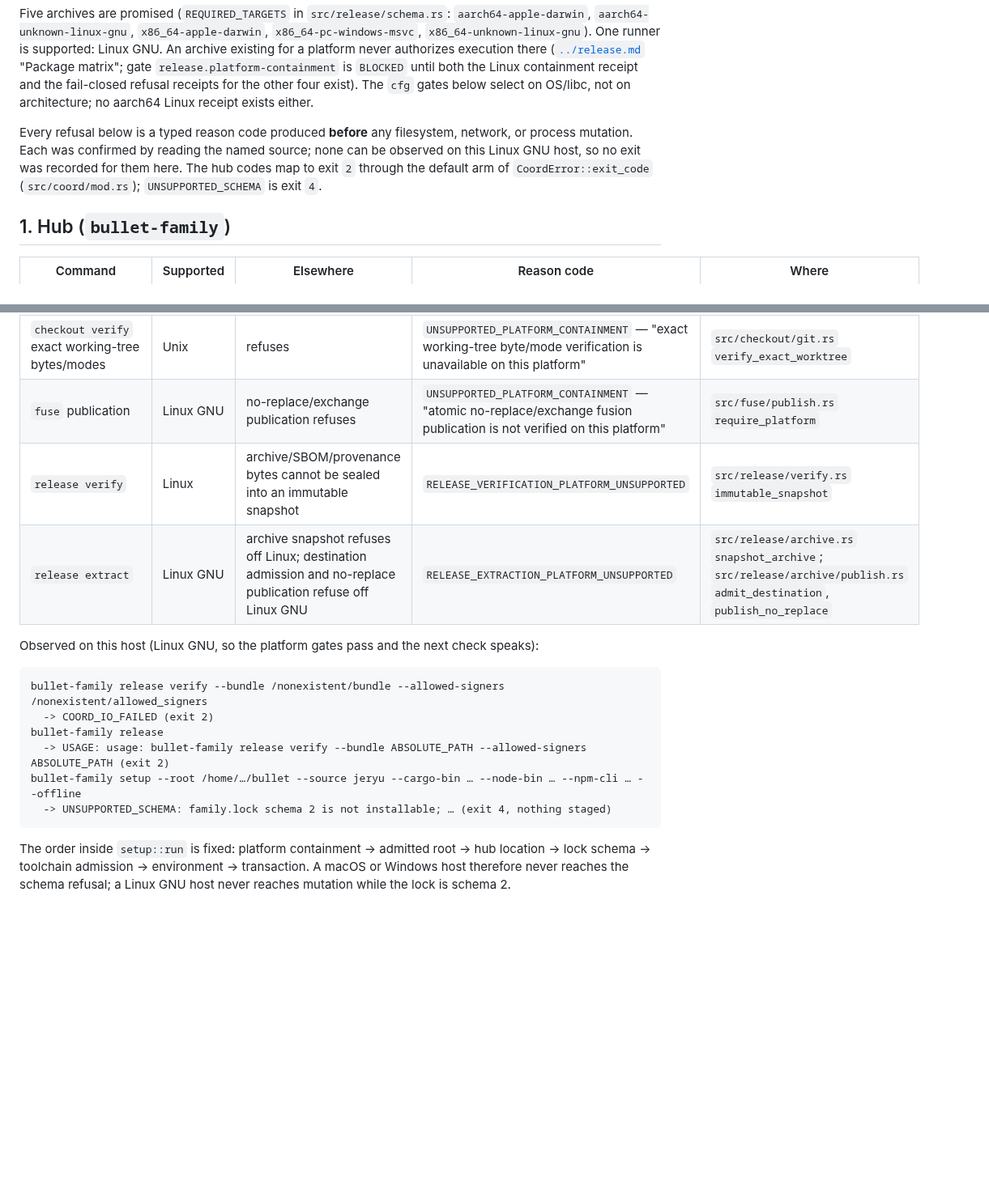
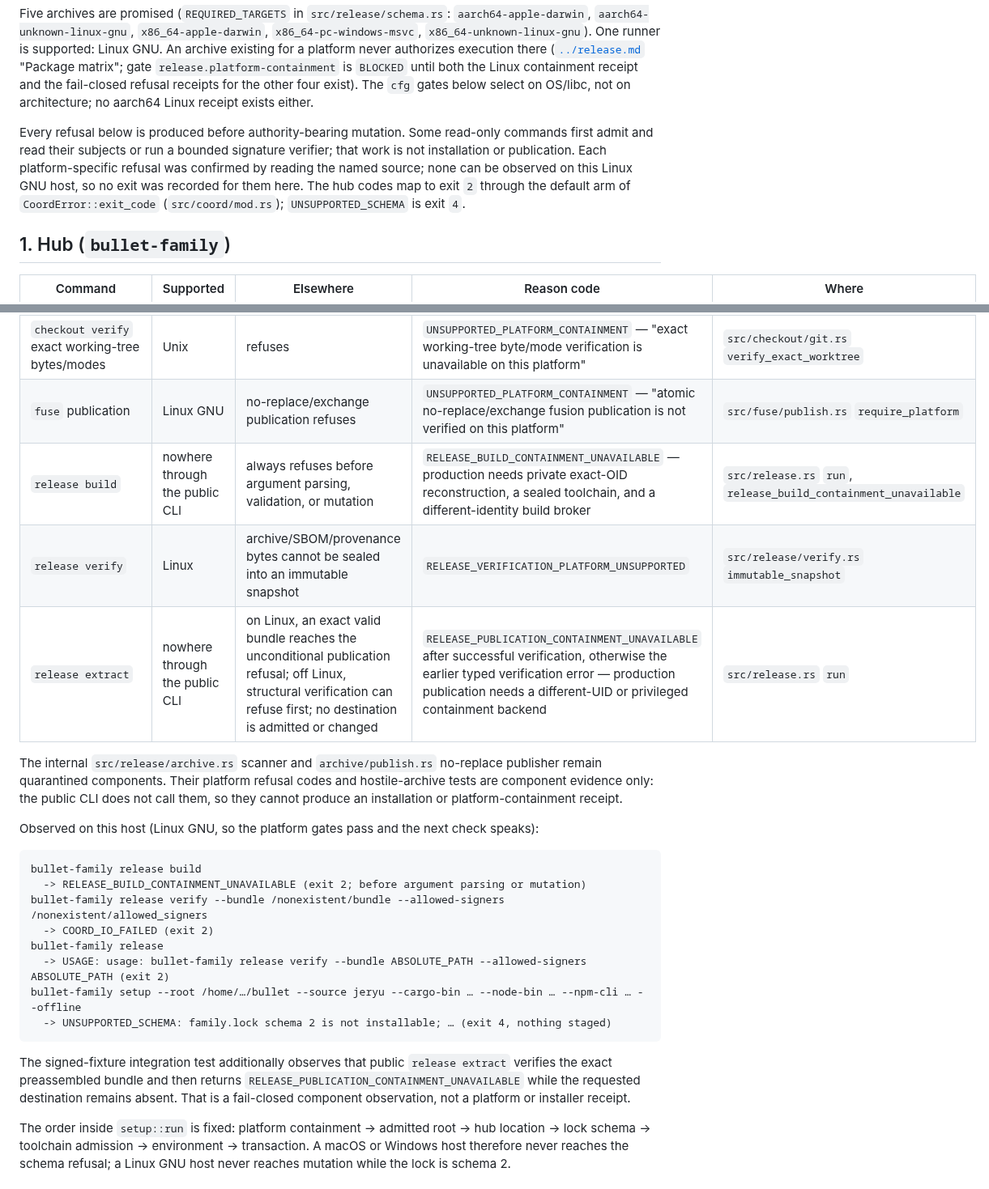
Before and after one commit to neverhuman/bullet-farm, a Markdown page: docs/runbooks/platform-refusal.md, 2 parts joined by grey strips. Shown at 81% size. Rendered like a GitHub page; blank space fills up the shorter version.

Commit message:
correct installer refusal runbooks

````diff
--- a/docs/runbooks/platform-refusal.md
+++ b/docs/runbooks/platform-refusal.md
@@ -13,10 +13,11 @@ One runner is supported: Linux GNU. An archive existing for a platform never aut
 both the Linux containment receipt and the fail-closed refusal receipts for the other four exist). The `cfg`
 gates below select on OS/libc, not on architecture; no aarch64 Linux receipt exists either.
 
-Every refusal below is a typed reason code produced **before** any filesystem, network, or process mutation.
-Each was confirmed by reading the named source; none can be observed on this Linux GNU host, so no exit was
-recorded for them here. The hub codes map to exit `2` through the default arm of `CoordError::exit_code`
-(`src/coord/mod.rs`); `UNSUPPORTED_SCHEMA` is exit `4`.
+Every refusal below is produced before authority-bearing mutation. Some read-only commands first admit and read
+their subjects or run a bounded signature verifier; that work is not installation or publication. Each
+platform-specific refusal was confirmed by reading the named source; none can be observed on this Linux GNU host,
+so no exit was recorded for them here. The hub codes map to exit `2` through the default arm of
+`CoordError::exit_code` (`src/coord/mod.rs`); `UNSUPPORTED_SCHEMA` is exit `4`.
 
 ## 1. Hub (`bullet-family`)
 
@@ -26,12 +27,19 @@ recorded for them here. The hub codes map to exit `2` through the default arm of
 | `setup` staging/publication | Unix | descriptor-relative staging, manifest publication, and `finish` all refuse | `UNSUPPORTED_PLATFORM_CONTAINMENT` | `src/setup/transaction.rs` non-Unix module |
 | `checkout verify` exact working-tree bytes/modes | Unix | refuses | `UNSUPPORTED_PLATFORM_CONTAINMENT` — "exact working-tree byte/mode verification is unavailable on this platform" | `src/checkout/git.rs` `verify_exact_worktree` |
 | `fuse` publication | Linux GNU | no-replace/exchange publication refuses | `UNSUPPORTED_PLATFORM_CONTAINMENT` — "atomic no-replace/exchange fusion publication is not verified on this platform" | `src/fuse/publish.rs` `require_platform` |
+| `release build` | nowhere through the public CLI | always refuses before argument parsing, validation, or mutation | `RELEASE_BUILD_CONTAINMENT_UNAVAILABLE` — production needs private exact-OID reconstruction, a sealed toolchain, and a different-identity build broker | `src/release.rs` `run`, `release_build_containment_unavailable` |
 | `release verify` | Linux | archive/SBOM/provenance bytes cannot be sealed into an immutable snapshot | `RELEASE_VERIFICATION_PLATFORM_UNSUPPORTED` | `src/release/verify.rs` `immutable_snapshot` |
-| `release extract` | Linux GNU | archive snapshot refuses off Linux; destination admission and no-replace publication refuse off Linux GNU | `RELEASE_EXTRACTION_PLATFORM_UNSUPPORTED` | `src/release/archive.rs` `snapshot_archive`; `src/release/archive/publish.rs` `admit_destination`, `publish_no_replace` |
+| `release extract` | nowhere through the public CLI | on Linux, an exact valid bundle reaches the unconditional publication refusal; off Linux, structural verification can refuse first; no destination is admitted or changed | `RELEASE_PUBLICATION_CONTAINMENT_UNAVAILABLE` after successful verification, otherwise the earlier typed verification error — production publication needs a different-UID or privileged containment backend | `src/release.rs` `run` |
+
+The internal `src/release/archive.rs` scanner and `archive/publish.rs` no-replace publisher remain quarantined
+components. Their platform refusal codes and hostile-archive tests are component evidence only: the public CLI
+does not call them, so they cannot produce an installation or platform-containment receipt.
 
 Observed on this host (Linux GNU, so the platform gates pass and the next check speaks):
 
 ```text
+bullet-family release build
+  -> RELEASE_BUILD_CONTAINMENT_UNAVAILABLE (exit 2; before argument parsing or mutation)
 bullet-family release verify --bundle /nonexistent/bundle --allowed-signers /nonexistent/allowed_signers
   -> COORD_IO_FAILED (exit 2)
 bullet-family release
@@ -39,6 +47,10 @@ bullet-family release
 bullet-family setup --root /home/…/bullet --source jeryu --cargo-bin … --node-bin … --npm-cli … --offline
   -> UNSUPPORTED_SCHEMA: family.lock schema 2 is not installable; … (exit 4, nothing staged)
 ```
+
+The signed-fixture integration test additionally observes that public `release extract` verifies the exact
+preassembled bundle and then returns `RELEASE_PUBLICATION_CONTAINMENT_UNAVAILABLE` while the requested destination
+remains absent. That is a fail-closed component observation, not a platform or installer receipt.
 
 The order inside `setup::run` is fixed: platform containment → admitted root → hub location → lock schema →
 toolchain admission → environment → transaction. A macOS or Windows host therefore never reaches the schema
````
Also changed, not shown: docs/runbooks/setup-recovery.md (+25 -8 lines).
